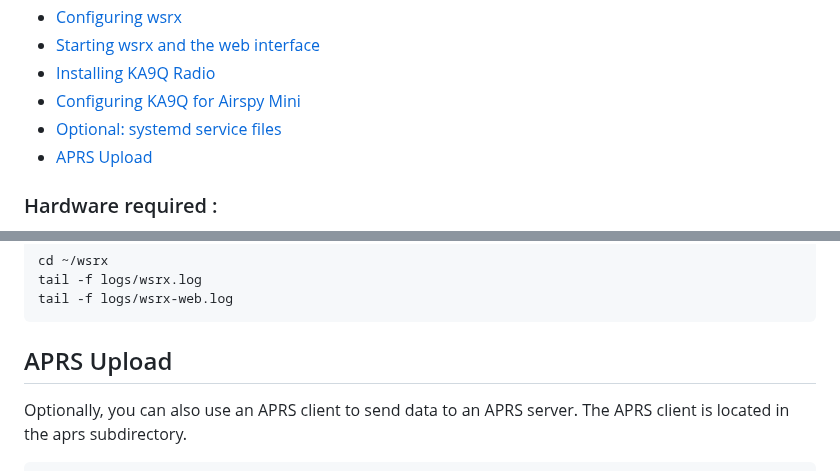
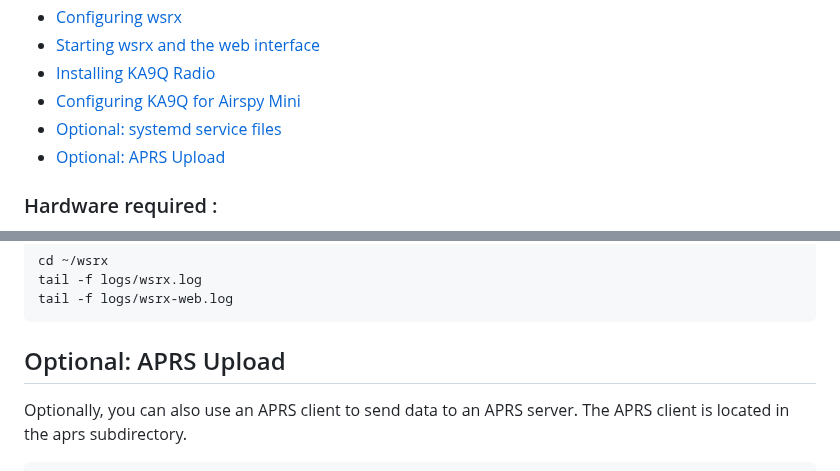
Before and after one commit to DO2JMG/wsrx, a Markdown page: README.md, 2 parts joined by grey strips. GitHub-like rendering.

````diff
--- a/README.md
+++ b/README.md
@@ -37,7 +37,7 @@ The decoders were developed by rs1729, and the open-source code can be found on
 - [Installing KA9Q Radio](#installing-ka9q-radio)
 - [Configuring KA9Q for Airspy Mini](#configuring-ka9q-for-airspy-mini)
 - [Optional: systemd service files](#optional-systemd-service-files)
-- [APRS Upload](#aprs-upload)
+- [Optional: APRS Upload](#aprs-upload)
 
 ### Hardware required :
 
@@ -259,7 +259,7 @@ tail -f logs/wsrx.log
 tail -f logs/wsrx-web.log
 ```
 
-## APRS Upload
+## Optional: APRS Upload
 
 Optionally, you can also use an APRS client to send data to an APRS server. The APRS client is located in the aprs subdirectory.
 
````
